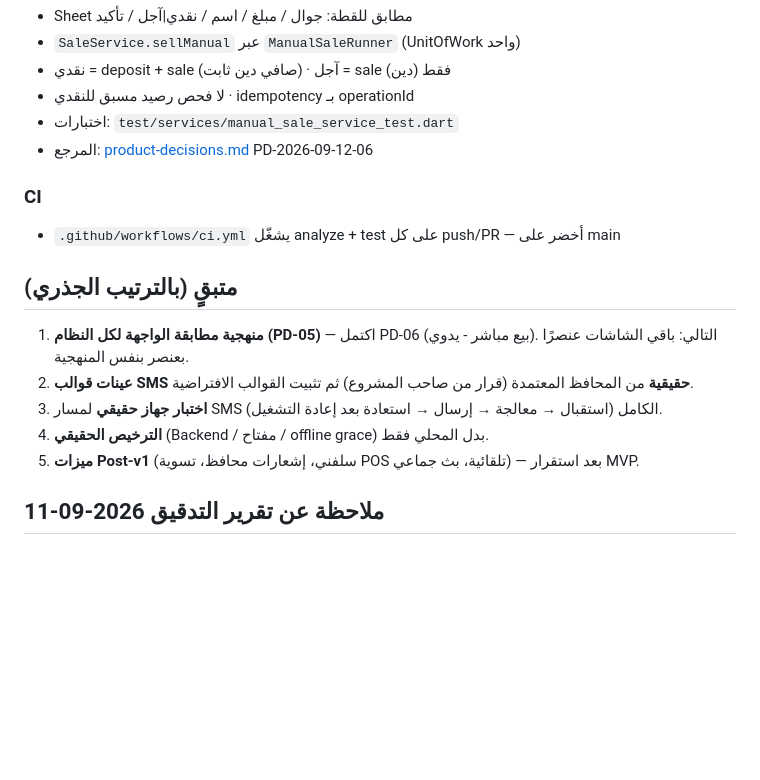
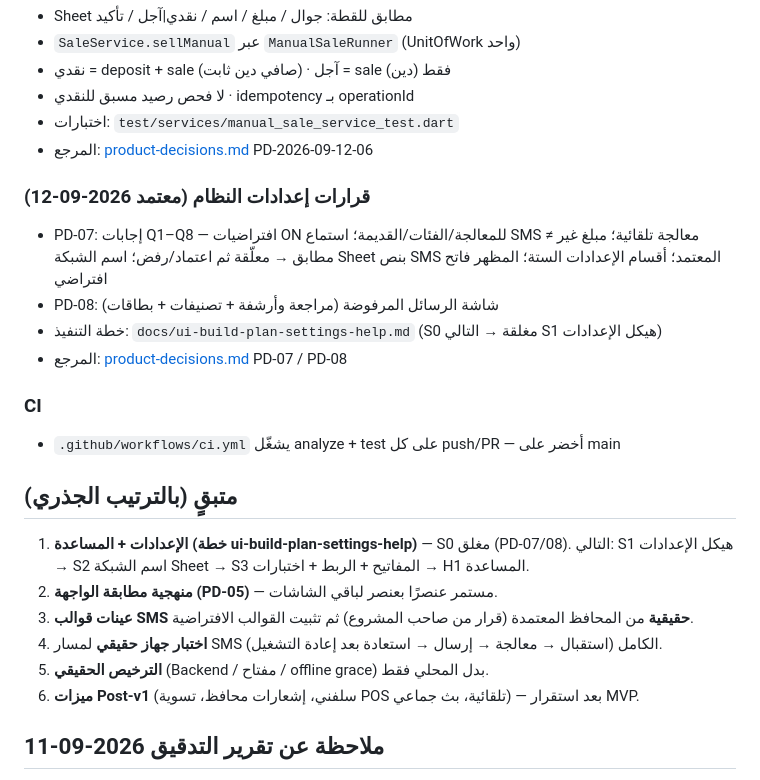
Before and after one commit to KAYANSTOR/Krotak-Pro, a Markdown page: docs/progress.md, the part around the change. Rendered like a GitHub page; blank space fills up the shorter version.

Commit message:
docs: PD-07/08 — finalize settings Q1–Q8 + rejected messages; close S0

```diff
--- a/docs/progress.md
+++ b/docs/progress.md
@@ -69,16 +69,23 @@ flutter test           → يمر في CI
 - اختبارات: `test/services/manual_sale_service_test.dart`
 - المرجع: [product-decisions.md](product-decisions.md) PD-2026-09-12-06
 
+### قرارات إعدادات النظام (معتمد 2026-09-12)
+- PD-07: إجابات Q1–Q8 — افتراضيات ON للمعالجة/الفئات/القديمة؛ استماع SMS ≠ معالجة تلقائية؛ مبلغ غير مطابق → معلّقة ثم اعتماد/رفض؛ اسم الشبكة Sheet بنص SMS المعتمد؛ أقسام الإعدادات الستة؛ المظهر فاتح افتراضي
+- PD-08: شاشة الرسائل المرفوضة (مراجعة وأرشفة + تصنيفات + بطاقات)
+- خطة التنفيذ: `docs/ui-build-plan-settings-help.md` (S0 مغلقة → التالي S1 هيكل الإعدادات)
+- المرجع: [product-decisions.md](product-decisions.md) PD-07 / PD-08
+
 ### CI
 - `.github/workflows/ci.yml` يشغّل analyze + test على كل push/PR — أخضر على main
 
 ## متبقٍ (بالترتيب الجذري)
 
-1. **منهجية مطابقة الواجهة لكل النظام (PD-05)** — اكتمل PD-06 (بيع مباشر - يدوي). التالي: باقي الشاشات عنصرًا بعنصر بنفس المنهجية.
-2. **عينات قوالب SMS حقيقية** من المحافظ المعتمدة (قرار من صاحب المشروع) ثم تثبيت القوالب الافتراضية.
-3. **اختبار جهاز حقيقي** لمسار SMS الكامل (استقبال → معالجة → إرسال → استعادة بعد إعادة التشغيل).
-4. **الترخيص الحقيقي** (Backend / مفتاح / offline grace) بدل المحلي فقط.
-5. **ميزات Post-v1** (سلفني، إشعارات محافظ، تسوية POS تلقائية، بث جماعي) — بعد استقرار MVP.
+1. **الإعدادات + المساعدة (خطة ui-build-plan-settings-help)** — S0 مغلق (PD-07/08). التالي: S1 هيكل الإعدادات → S2 اسم الشبكة Sheet → S3 المفاتيح + الربط + اختبارات → H1 المساعدة.
+2. **منهجية مطابقة الواجهة (PD-05)** — مستمر عنصرًا بعنصر لباقي الشاشات.
+3. **عينات قوالب SMS حقيقية** من المحافظ المعتمدة (قرار من صاحب المشروع) ثم تثبيت القوالب الافتراضية.
+4. **اختبار جهاز حقيقي** لمسار SMS الكامل (استقبال → معالجة → إرسال → استعادة بعد إعادة التشغيل).
+5. **الترخيص الحقيقي** (Backend / مفتاح / offline grace) بدل المحلي فقط.
+6. **ميزات Post-v1** (سلفني، إشعارات محافظ، تسوية POS تلقائية، بث جماعي) — بعد استقرار MVP.
 
 ## ملاحظة عن تقرير التدقيق 2026-09-11
 `docs/progress-audit-2026-09-11.md` يعكس حالة وسيطة قبل hardening التدفق الأساسي وإصلاح العقود. الحالة الحالية في هذا الملف وفي CI و`product-decisions.md` هي المرجع.
```
